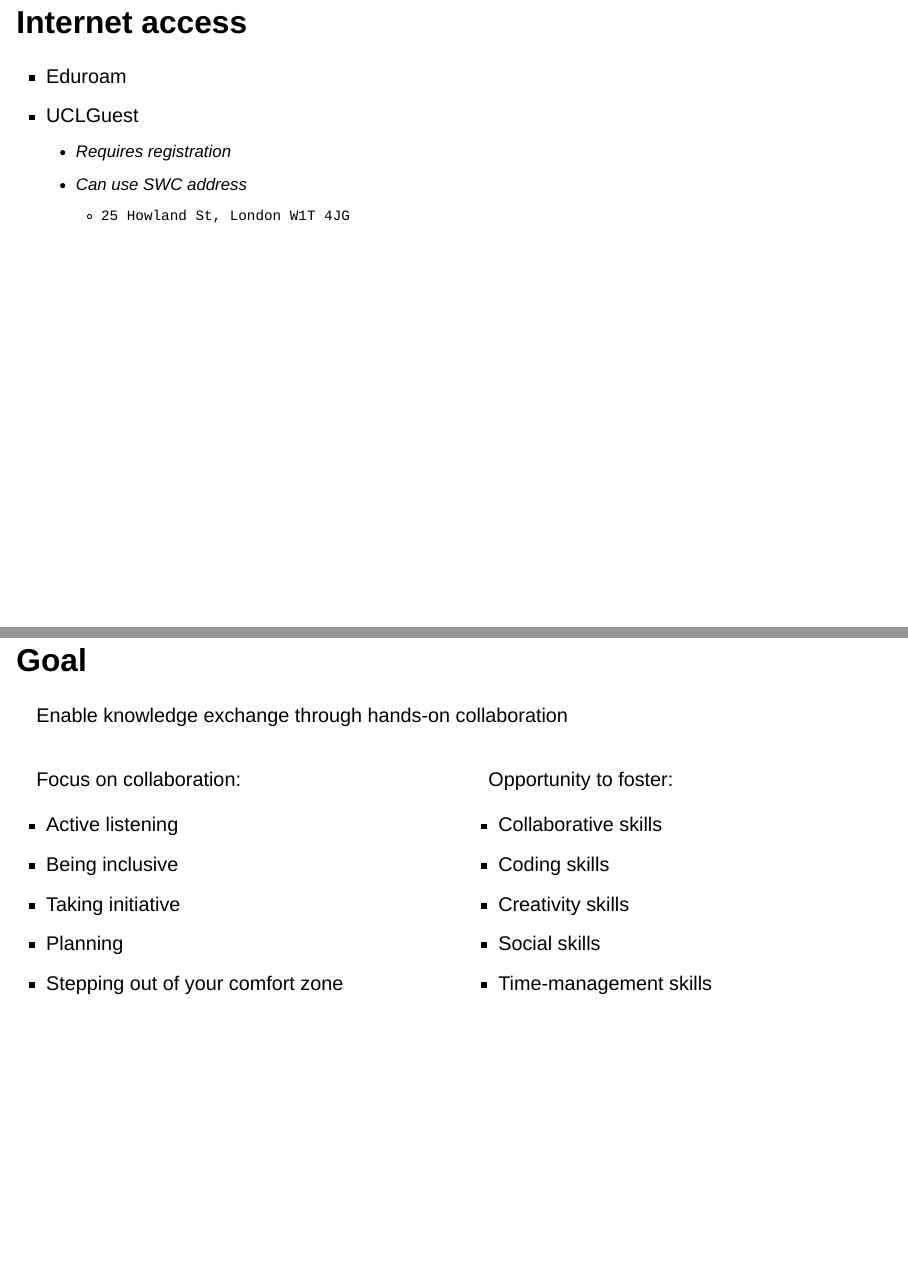
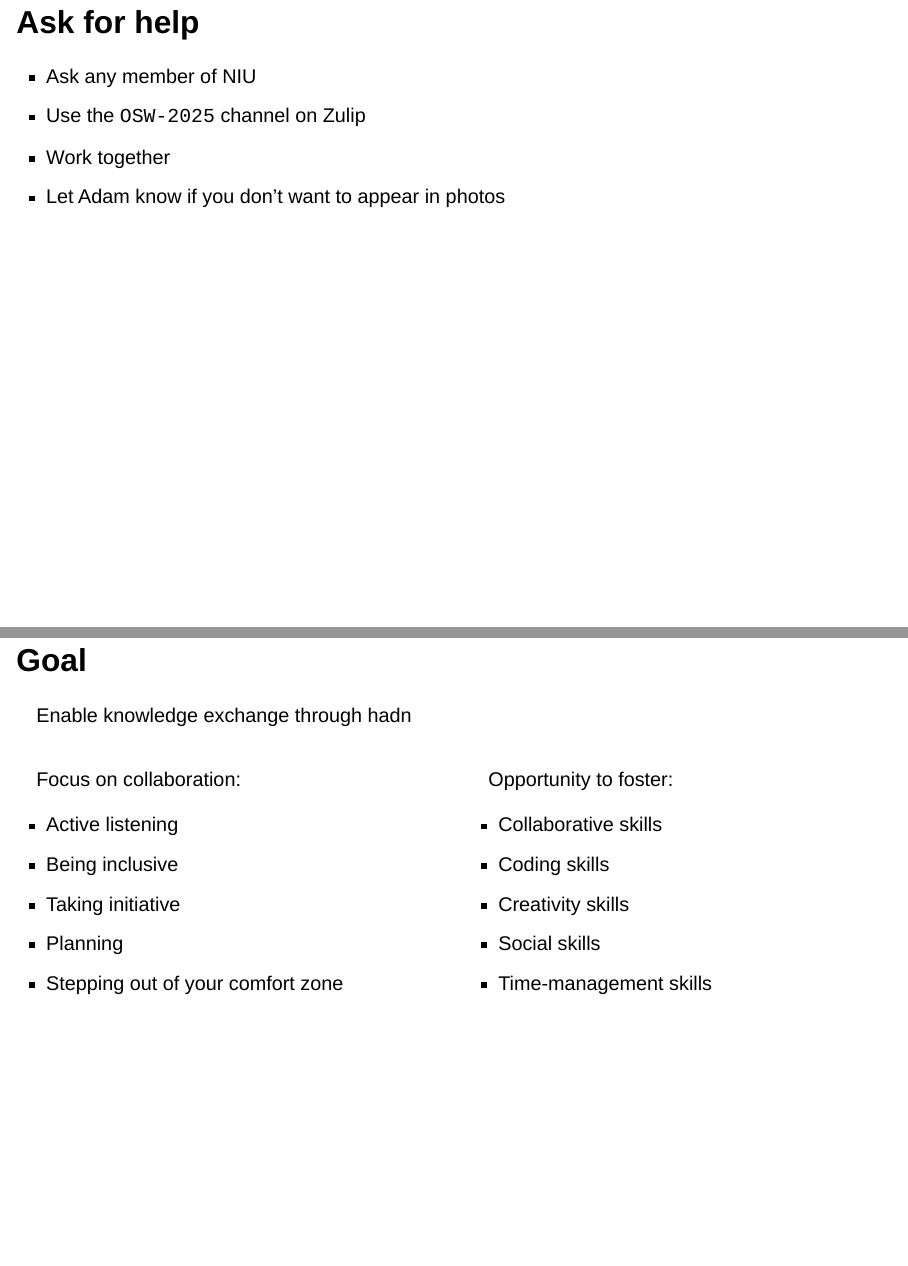
Before and after one commit to neuroinformatics-unit/slides-osw25-intro, a Quarto document (index.qmd): pages 9 and 18 of 22 before the commit and pages 9 and 17 of 21 after it, joined at a grey line. Rendered offline with R 4.5, knitr and Pandoc in place of Quarto, with nearby package versions; drawn as Slidy slides in place of the format the file asks for.

Commit message:
fix rendering

```diff
--- a/index.qmd
+++ b/index.qmd
@@ -88,15 +88,6 @@ These slides are available at <https://neuroinformatics.dev/slides-osw25-intro>
 
 Ask a member of NIU for a quiet space
 
-## Internet access
-
-* Eduroam
-* UCLGuest
-  * Requires registration
-  * Can use SWC address
-     * `25 Howland St, London W1T 4JG`
-
-
 ## Ask for help
 
 * Ask any member of NIU
@@ -158,7 +149,7 @@ Feel free to self-organise using the "Social" topic on Zulip!
 
 ## Goal
 
-Enable knowledge exchange through hands-on collaboration
+Enable knowledge exchange through hadn
 
 :::: {.columns}
 ::: {.column}
```
Also changed, not shown: index.qmd (6 more changed lines).
